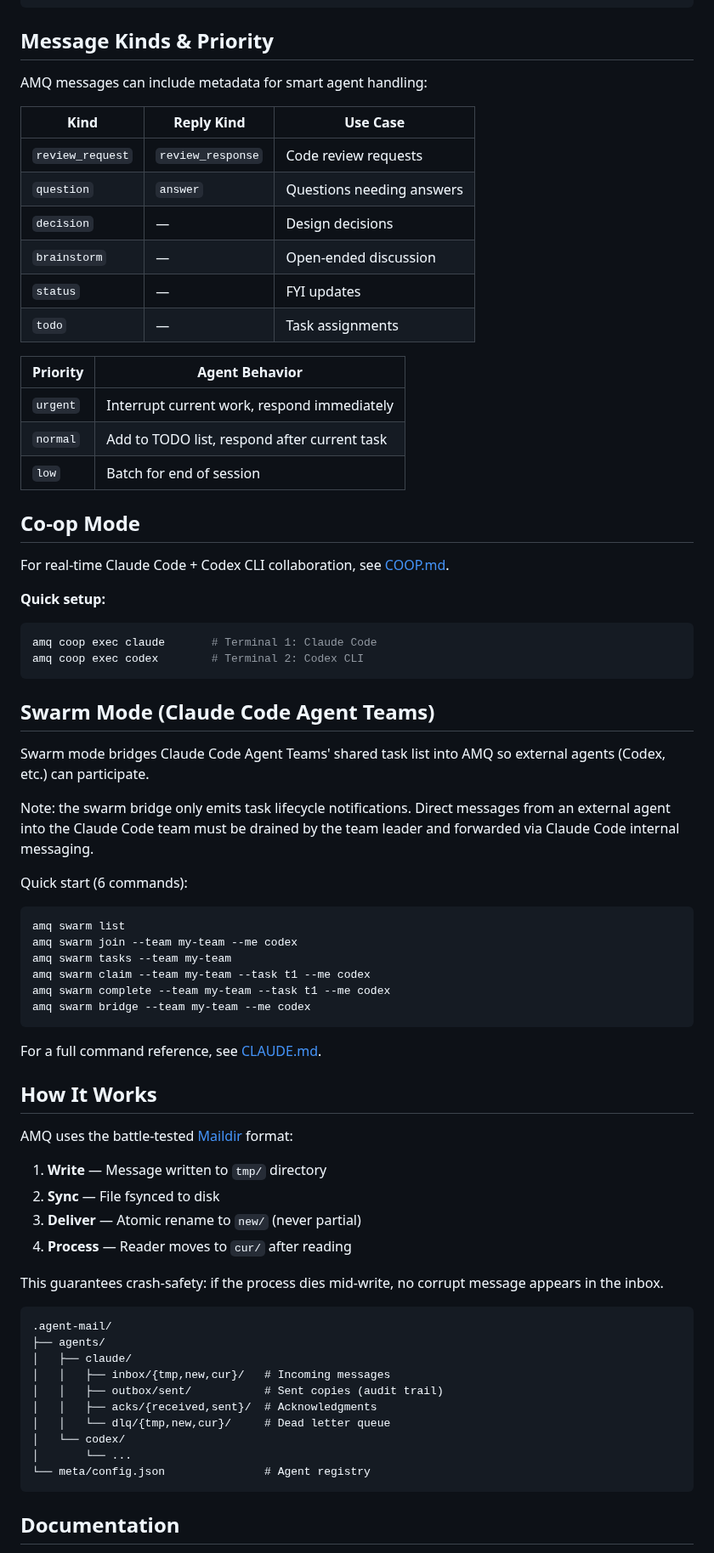
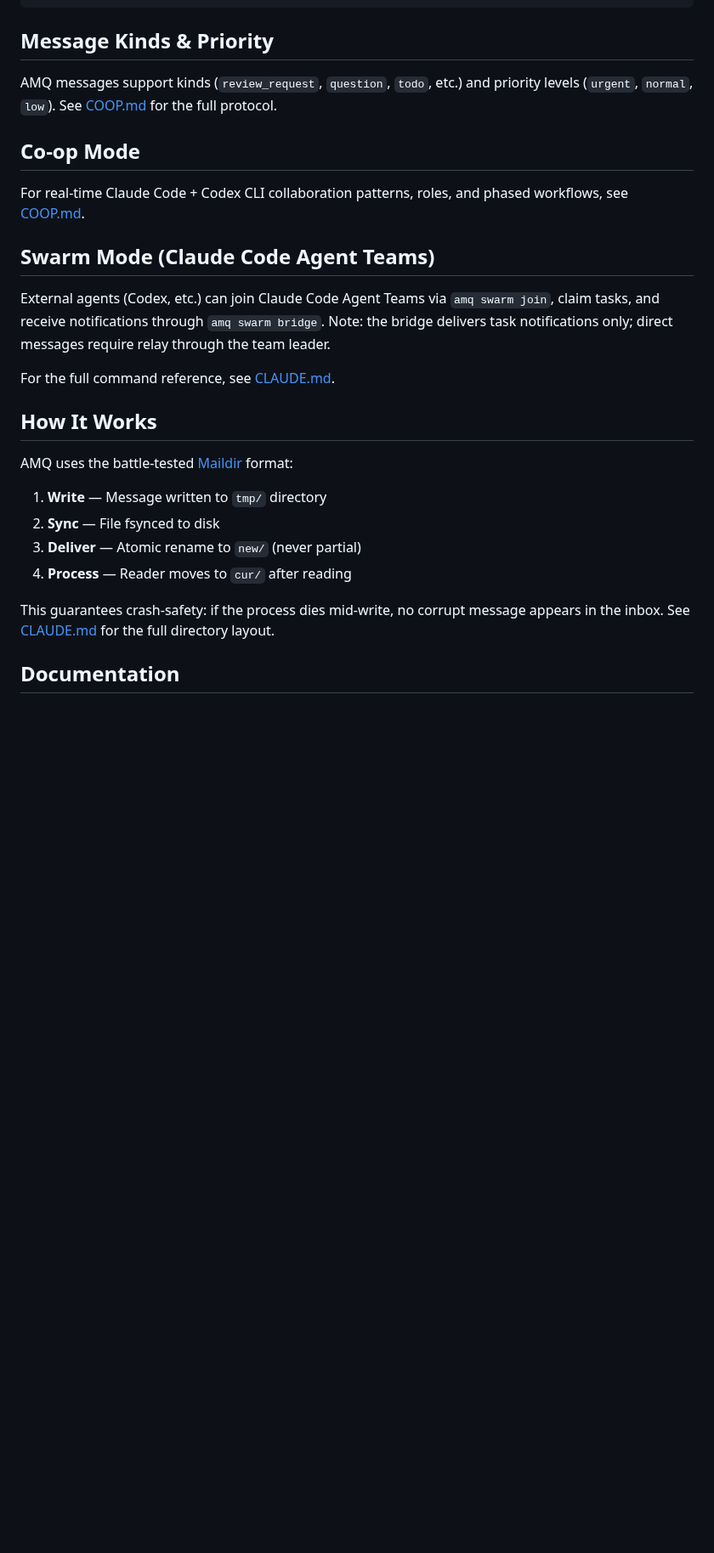
Before and after one commit to avivsinai/agent-message-queue, a Markdown page: README.md, the part around one of its changes. Shown at 85% size. Rendered like a GitHub page; blank space fills up the shorter version.

Commit message:
docs: slim README, remove stale demo, move details to dedicated docs
Replace duplicated reference content (message kinds tables, swarm
commands, directory tree) with pointers to COOP.md and CLAUDE.md.
Remove demo video link (showed old coop start). Move update-check
disable details to INSTALL.md.

Co-Authored-By: Claude Opus 4.6 <noreply@anthropic.com>

````diff
--- a/README.md
+++ b/README.md
@@ -121,50 +111,17 @@ amq reply --id <msg_id> --kind review_response --body "LGTM with comments"
 
 ## Message Kinds & Priority
 
-AMQ messages can include metadata for smart agent handling:
-
-| Kind | Reply Kind | Use Case |
-|------|------------|----------|
-| `review_request` | `review_response` | Code review requests |
-| `question` | `answer` | Questions needing answers |
-| `decision` | — | Design decisions |
-| `brainstorm` | — | Open-ended discussion |
-| `status` | — | FYI updates |
-| `todo` | — | Task assignments |
-
-| Priority | Agent Behavior |
-|----------|----------------|
-| `urgent` | Interrupt current work, respond immediately |
-| `normal` | Add to TODO list, respond after current task |
-| `low` | Batch for end of session |
+AMQ messages support kinds (`review_request`, `question`, `todo`, etc.) and priority levels (`urgent`, `normal`, `low`). See [COOP.md](COOP.md) for the full protocol.
 
 ## Co-op Mode
 
-For real-time Claude Code + Codex CLI collaboration, see [COOP.md](COOP.md).
-
-**Quick setup:**
-```bash
-amq coop exec claude       # Terminal 1: Claude Code
-amq coop exec codex        # Terminal 2: Codex CLI
-```
+For real-time Claude Code + Codex CLI collaboration patterns, roles, and phased workflows, see [COOP.md](COOP.md).
 
 ## Swarm Mode (Claude Code Agent Teams)
 
-Swarm mode bridges Claude Code Agent Teams' shared task list into AMQ so external agents (Codex, etc.) can participate.
+External agents (Codex, etc.) can join Claude Code Agent Teams via `amq swarm join`, claim tasks, and receive notifications through `amq swarm bridge`. Note: the bridge delivers task notifications only; direct messages require relay through the team leader.
 
-Note: the swarm bridge only emits task lifecycle notifications. Direct messages from an external agent into the Claude Code team must be drained by the team leader and forwarded via Claude Code internal messaging.
-
-Quick start (6 commands):
-```bash
-amq swarm list
-amq swarm join --team my-team --me codex
-amq swarm tasks --team my-team
-amq swarm claim --team my-team --task t1 --me codex
-amq swarm complete --team my-team --task t1 --me codex
-amq swarm bridge --team my-team --me codex
-```
-
-For a full command reference, see [CLAUDE.md](CLAUDE.md).
+For the full command reference, see [CLAUDE.md](CLAUDE.md).
 
 ## How It Works
 
@@ -175,20 +132,7 @@ AMQ uses the battle-tested [Maildir](https://cr.yp.to/proto/maildir.html) format
 3. **Deliver** — Atomic rename to `new/` (never partial)
 4. **Process** — Reader moves to `cur/` after reading
 
-This guarantees crash-safety: if the process dies mid-write, no corrupt message appears in the inbox.
-
-```
-.agent-mail/
-├── agents/
-│   ├── claude/
-│   │   ├── inbox/{tmp,new,cur}/   # Incoming messages
-│   │   ├── outbox/sent/           # Sent copies (audit trail)
-│   │   ├── acks/{received,sent}/  # Acknowledgments
-│   │   └── dlq/{tmp,new,cur}/     # Dead letter queue
-│   └── codex/
-│       └── ...
-└── meta/config.json               # Agent registry
-```
+This guarantees crash-safety: if the process dies mid-write, no corrupt message appears in the inbox. See [CLAUDE.md](CLAUDE.md) for the full directory layout.
 
 ## Documentation
 
````
Also changed, not shown: other parts of README.md (+3 -22 lines), INSTALL.md (+8 -0 lines).
